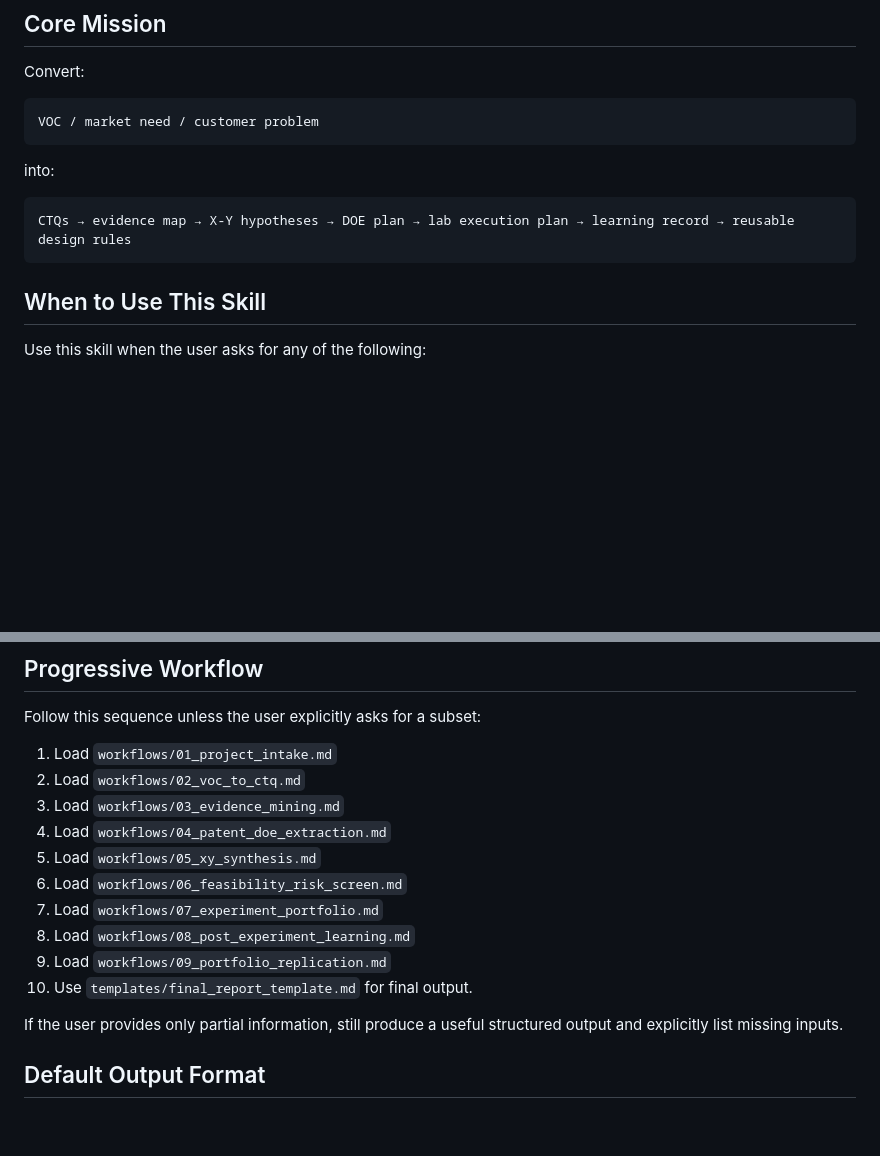
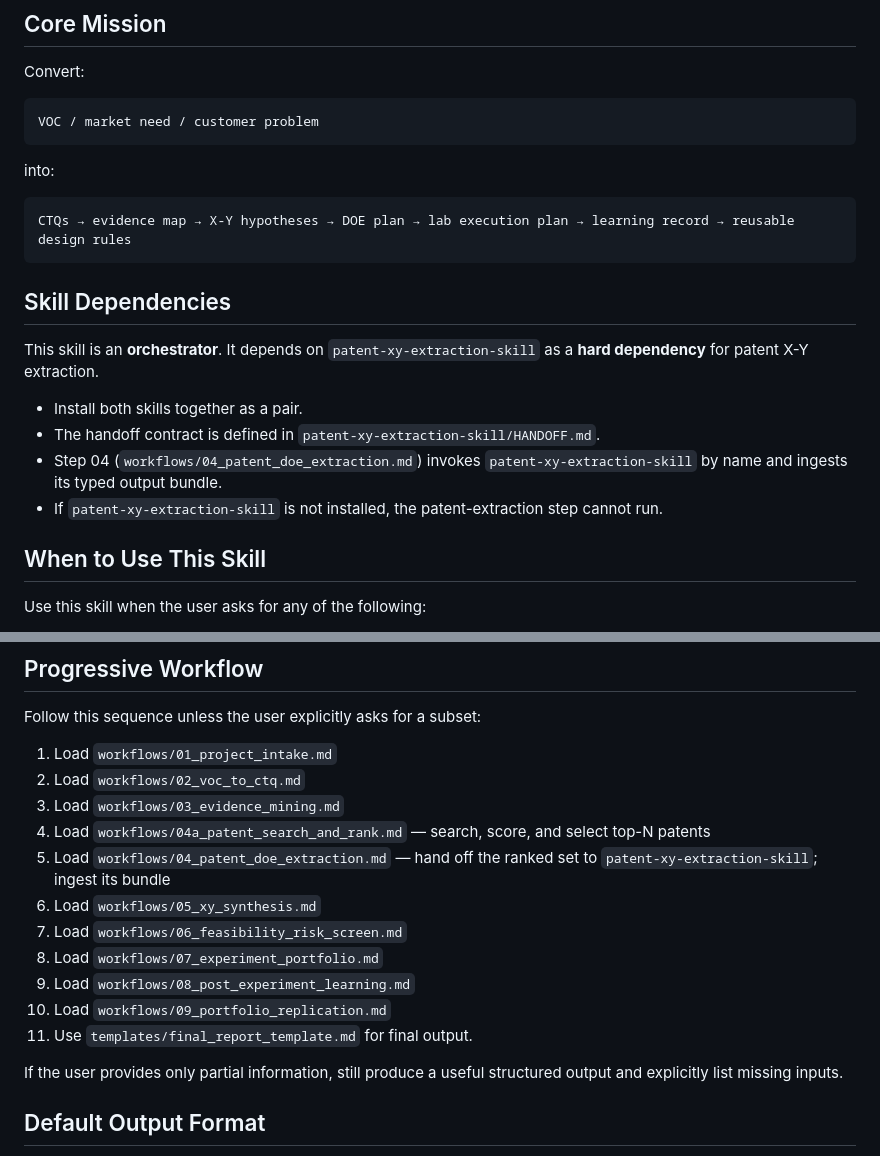
Before and after one commit to newbison/AI_CHEMIST, a Markdown page: rd-portfolio-rd-intelligence/SKILL.md, 2 parts joined by grey strips. Rendered like a GitHub page; blank space fills up the shorter version.

Commit message:
feat: declare hard dependency on patent-xy-extraction-skill in orchestrator SKILL.md

````diff
--- a/rd-portfolio-rd-intelligence/SKILL.md
+++ b/rd-portfolio-rd-intelligence/SKILL.md
@@ -22,6 +22,15 @@ into:
 ```text
 CTQs → evidence map → X-Y hypotheses → DOE plan → lab execution plan → learning record → reusable design rules
 ```
+
+## Skill Dependencies
+
+This skill is an **orchestrator**. It depends on `patent-xy-extraction-skill` as a **hard dependency** for patent X-Y extraction.
+
+- Install both skills together as a pair.
+- The handoff contract is defined in `patent-xy-extraction-skill/HANDOFF.md`.
+- Step 04 (`workflows/04_patent_doe_extraction.md`) invokes `patent-xy-extraction-skill` by name and ingests its typed output bundle.
+- If `patent-xy-extraction-skill` is not installed, the patent-extraction step cannot run.
 
 ## When to Use This Skill
 
@@ -86,13 +95,14 @@ Follow this sequence unless the user explicitly asks for a subset:
 1. Load `workflows/01_project_intake.md`
 2. Load `workflows/02_voc_to_ctq.md`
 3. Load `workflows/03_evidence_mining.md`
-4. Load `workflows/04_patent_doe_extraction.md`
-5. Load `workflows/05_xy_synthesis.md`
-6. Load `workflows/06_feasibility_risk_screen.md`
-7. Load `workflows/07_experiment_portfolio.md`
-8. Load `workflows/08_post_experiment_learning.md`
-9. Load `workflows/09_portfolio_replication.md`
-10. Use `templates/final_report_template.md` for final output.
+4. Load `workflows/04a_patent_search_and_rank.md` — search, score, and select top-N patents
+5. Load `workflows/04_patent_doe_extraction.md` — hand off the ranked set to `patent-xy-extraction-skill`; ingest its bundle
+6. Load `workflows/05_xy_synthesis.md`
+7. Load `workflows/06_feasibility_risk_screen.md`
+8. Load `workflows/07_experiment_portfolio.md`
+9. Load `workflows/08_post_experiment_learning.md`
+10. Load `workflows/09_portfolio_replication.md`
+11. Use `templates/final_report_template.md` for final output.
 
 If the user provides only partial information, still produce a useful structured output and explicitly list missing inputs.
 
````
